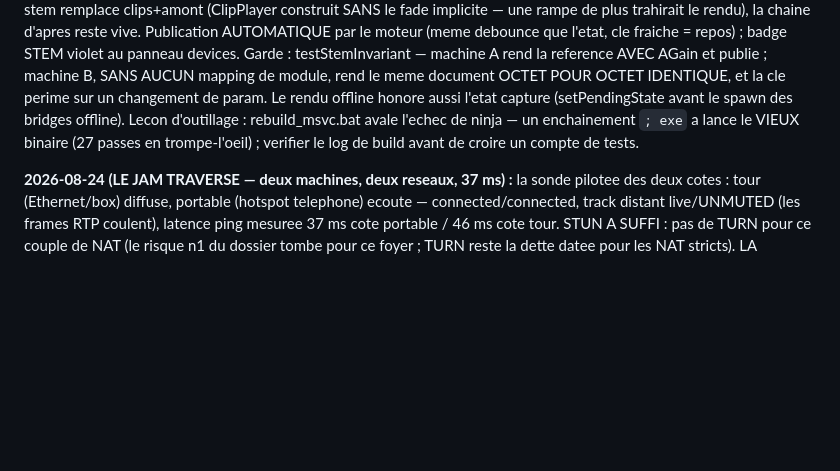
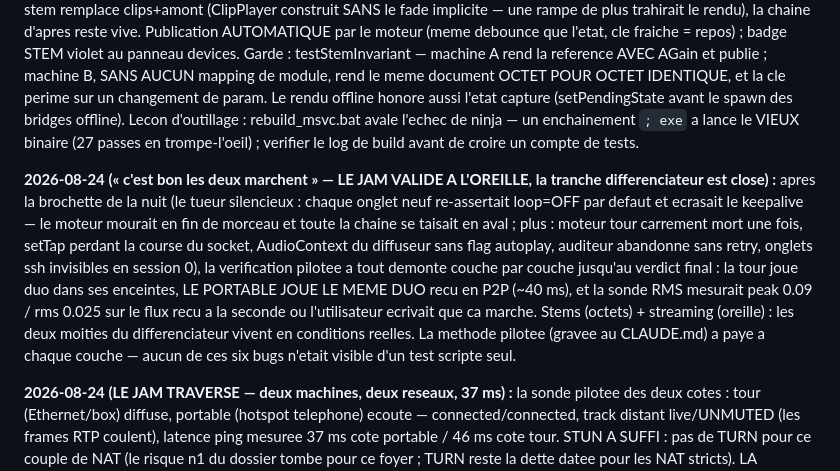
Before and after one commit to seithnessflow/daw-project, a Markdown page: JOURNAL.md, the part around the change. GitHub-like rendering; blank space fills up the shorter version.

```diff
--- a/JOURNAL.md
+++ b/JOURNAL.md
@@ -615,6 +615,23 @@ avale l'echec de ninja — un enchainement `; exe` a lance le VIEUX
 binaire (27 passes en trompe-l'oeil) ; verifier le log de build avant
 de croire un compte de tests.
 
+**2026-08-24 (« c'est bon les deux marchent » — LE JAM VALIDE A
+L'OREILLE, la tranche differenciateur est close) :** apres la
+brochette de la nuit (le tueur silencieux : chaque onglet neuf
+re-assertait loop=OFF par defaut et ecrasait le keepalive — le moteur
+mourait en fin de morceau et toute la chaine se taisait en aval ;
+plus : moteur tour carrement mort une fois, setTap perdant la course
+du socket, AudioContext du diffuseur sans flag autoplay, auditeur
+abandonne sans retry, onglets ssh invisibles en session 0), la
+verification pilotee a tout demonte couche par couche jusqu'au
+verdict final : la tour joue duo dans ses enceintes, LE PORTABLE JOUE
+LE MEME DUO recu en P2P (~40 ms), et la sonde RMS mesurait
+peak 0.09 / rms 0.025 sur le flux recu a la seconde ou l'utilisateur
+ecrivait que ca marche. Stems (octets) + streaming (oreille) : les
+deux moities du differenciateur vivent en conditions reelles. La
+methode pilotee (gravee au CLAUDE.md) a paye a chaque couche — aucun
+de ces six bugs n'etait visible d'un test scripte seul.
+
 **2026-08-24 (LE JAM TRAVERSE — deux machines, deux reseaux, 37 ms) :**
 la sonde pilotee des deux cotes : tour (Ethernet/box) diffuse, portable
 (hotspot telephone) ecoute — connected/connected, track distant
```
Also changed, not shown: STATUS.md (+8 -5 lines).
